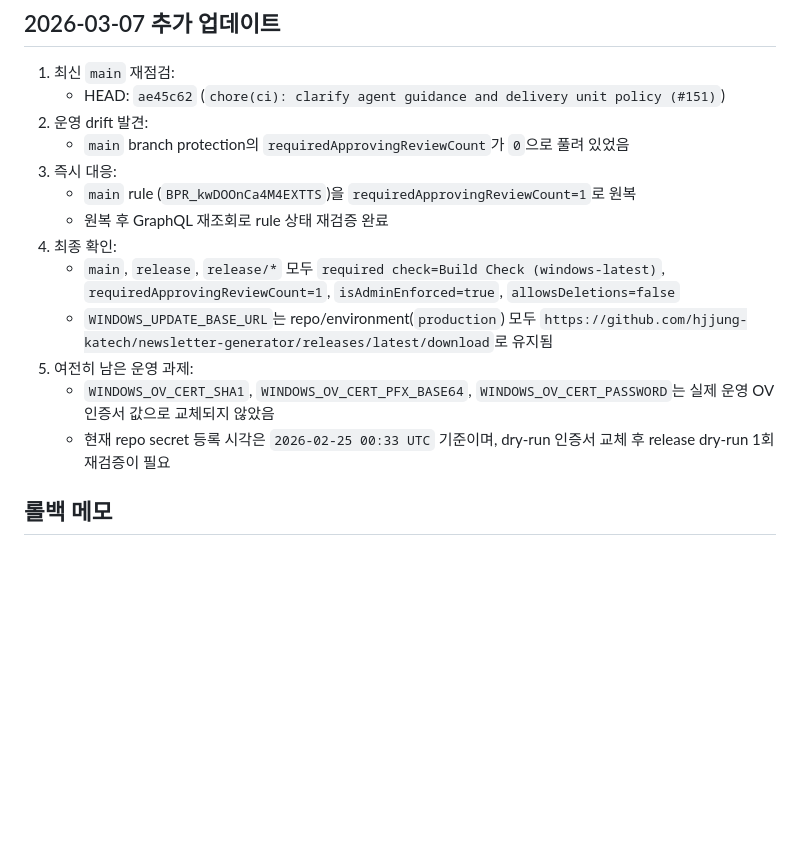
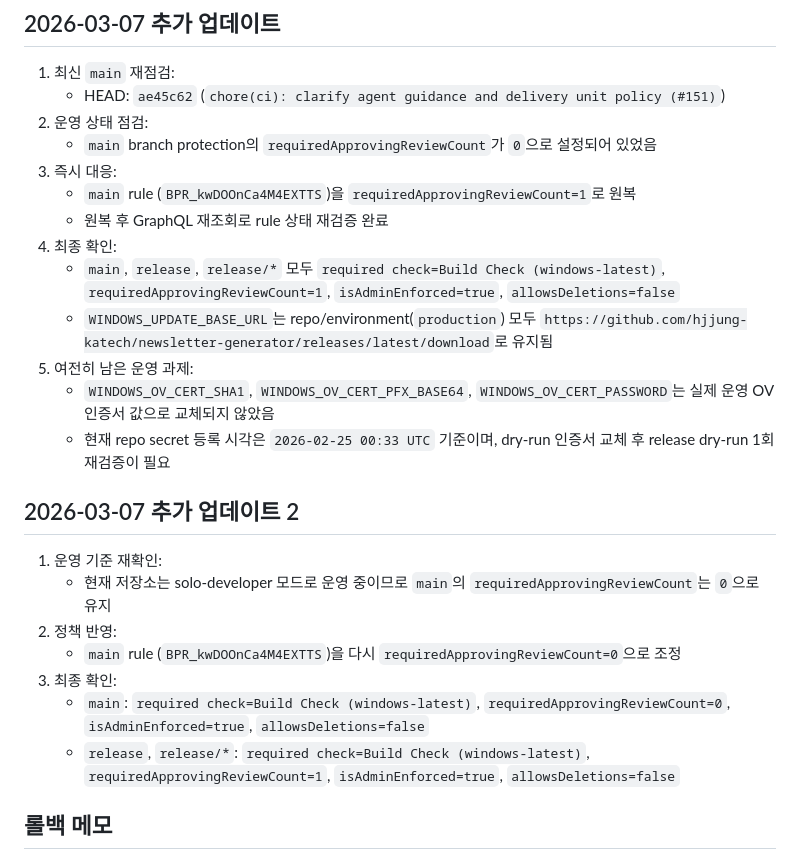
Before and after one commit to hjjung-katech/newsletter-generator, a Markdown page: docs/setup/WINDOWS_RELEASE_ADMIN_LOG_2026-02-24.md, the part around the change. GitHub-like rendering; blank space fills up the shorter version.

Commit message:
docs(release): record solo-mode review gate
Why:
- Align the admin log with the solo-developer branch protection policy
- Prevent the open PR from documenting a stale main review count

What changed:
- Clarified the March 7 admin check wording
- Added a follow-up log entry that keeps main requiredApprovingReviewCount at 0 in solo mode

Validation:
- pending: make check
- pending: make check-full

Risk/Rollback:
- Low-risk docs-only change
- Roll back by reverting this commit

```diff
--- a/docs/setup/WINDOWS_RELEASE_ADMIN_LOG_2026-02-24.md
+++ b/docs/setup/WINDOWS_RELEASE_ADMIN_LOG_2026-02-24.md
@@ -89,8 +89,8 @@
 
 1. 최신 `main` 재점검:
    - HEAD: `ae45c62` (`chore(ci): clarify agent guidance and delivery unit policy (#151)`)
-2. 운영 drift 발견:
-   - `main` branch protection의 `requiredApprovingReviewCount`가 `0`으로 풀려 있었음
+2. 운영 상태 점검:
+   - `main` branch protection의 `requiredApprovingReviewCount`가 `0`으로 설정되어 있었음
 3. 즉시 대응:
    - `main` rule (`BPR_kwDOOnCa4M4EXTTS`)을 `requiredApprovingReviewCount=1`로 원복
    - 원복 후 GraphQL 재조회로 rule 상태 재검증 완료
@@ -101,6 +101,16 @@
    - `WINDOWS_OV_CERT_SHA1`, `WINDOWS_OV_CERT_PFX_BASE64`, `WINDOWS_OV_CERT_PASSWORD`는 실제 운영 OV 인증서 값으로 교체되지 않았음
    - 현재 repo secret 등록 시각은 `2026-02-25 00:33 UTC` 기준이며, dry-run 인증서 교체 후 release dry-run 1회 재검증이 필요
 
+## 2026-03-07 추가 업데이트 2
+
+1. 운영 기준 재확인:
+   - 현재 저장소는 solo-developer 모드로 운영 중이므로 `main`의 `requiredApprovingReviewCount`는 `0`으로 유지
+2. 정책 반영:
+   - `main` rule (`BPR_kwDOOnCa4M4EXTTS`)을 다시 `requiredApprovingReviewCount=0`으로 조정
+3. 최종 확인:
+   - `main`: `required check=Build Check (windows-latest)`, `requiredApprovingReviewCount=0`, `isAdminEnforced=true`, `allowsDeletions=false`
+   - `release`, `release/*`: `required check=Build Check (windows-latest)`, `requiredApprovingReviewCount=1`, `isAdminEnforced=true`, `allowsDeletions=false`
+
 ## 롤백 메모
 
 - branch protection 롤백: GitHub Branch Protection에서 대상 패턴의 required check/admin enforcement를 원복
```
